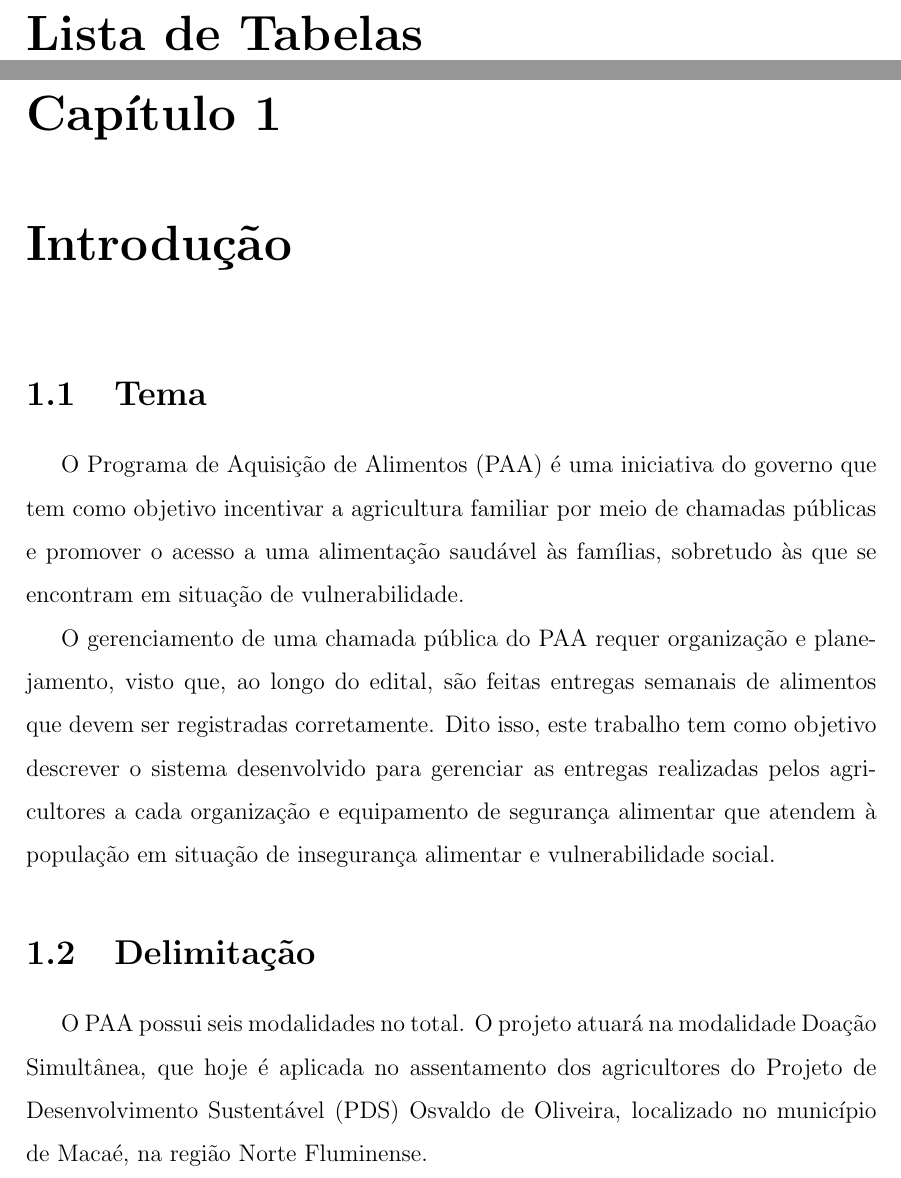
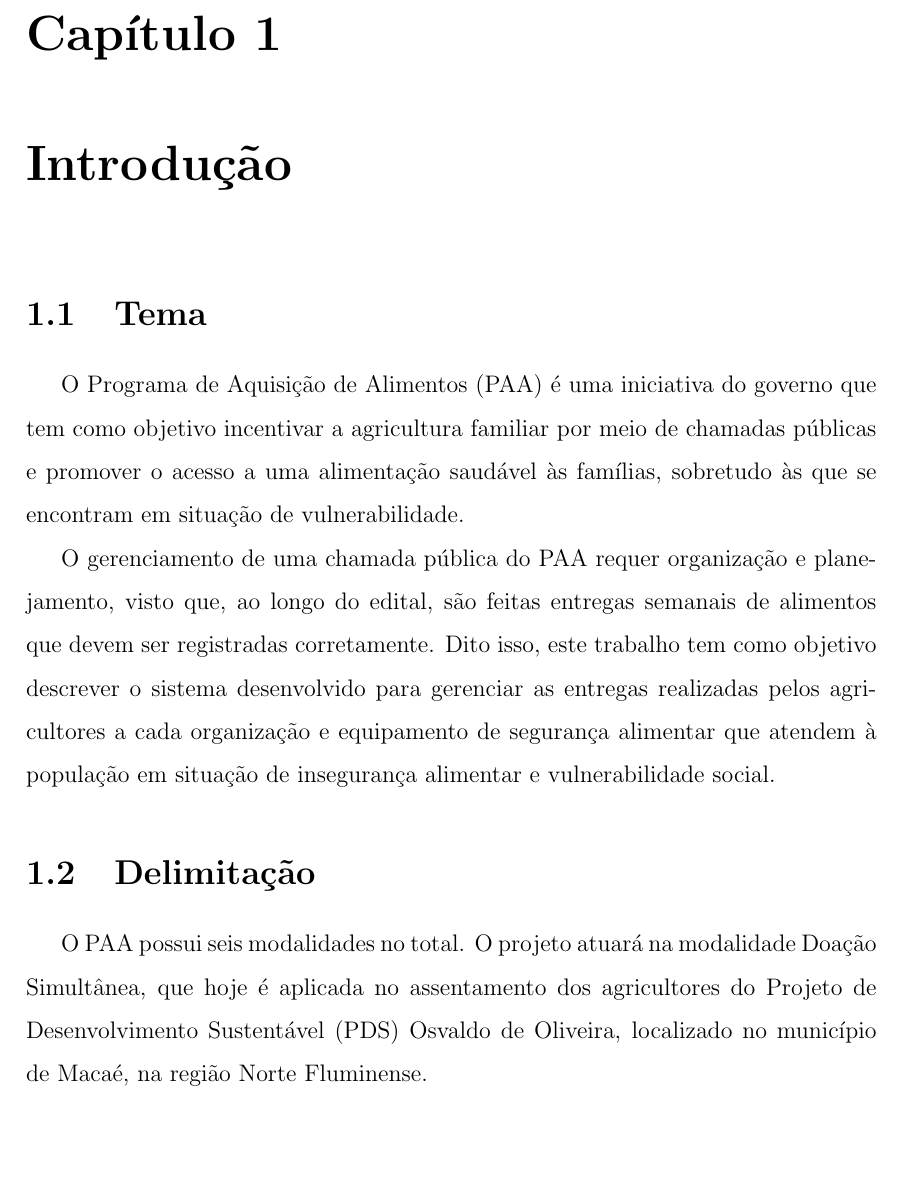
Before and after one commit to wilsonufrj/TCC, a LaTeX thesis (thesis-expanded.tex): two parts of pages 11 and 12 of 68 before the commit and part of page 11 of 67 after it, the two joined at a grey line, cut at the place of the change, the shorter picture padded with empty space. Compiled offline with pdfLaTeX.

Commit message:
Retirada da pagina de tabelas

```diff
--- a/thesis-expanded.tex
+++ b/thesis-expanded.tex
@@ -69,7 +69,6 @@ Docker containers were used to isolate the modules, and Docker Compose was used
 \clearpage{}
   \tableofcontents
   \listoffigures
-  \listoftables
   \printlosymbols
   \printloabbreviations
 
```
Also changed, not shown: thesis.tex (+0 -1 lines).
